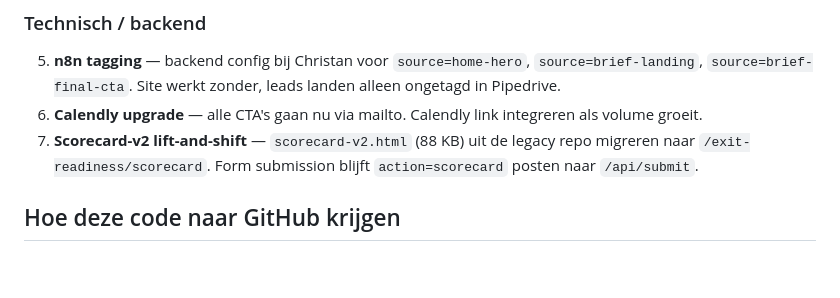
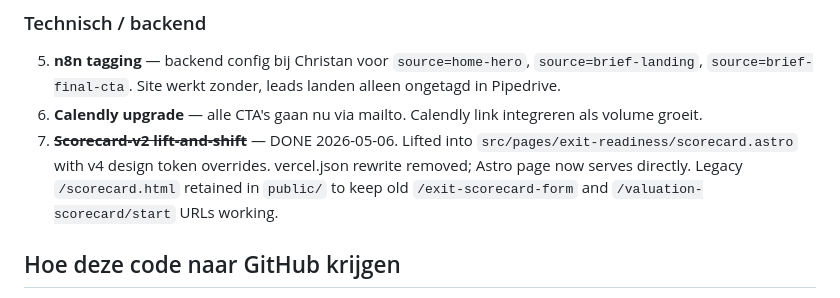
Before and after one commit to Arno-Meijer/avi-scorecard-landing, a Markdown page: MIGRATION-NOTES.md, the part around the change. Drawn GitHub-style; blank space fills up the shorter version.

Commit message:
Mark scorecard migration as done in MIGRATION-NOTES

```diff
--- a/MIGRATION-NOTES.md
+++ b/MIGRATION-NOTES.md
@@ -29,7 +29,7 @@ Status: v4 design fully migrated to Astro on 2026-05-06. Build verified, all 6 r
 ### Technisch / backend
 5. **n8n tagging** — backend config bij Christan voor `source=home-hero`, `source=brief-landing`, `source=brief-final-cta`. Site werkt zonder, leads landen alleen ongetagd in Pipedrive.
 6. **Calendly upgrade** — alle CTA's gaan nu via mailto. Calendly link integreren als volume groeit.
-7. **Scorecard-v2 lift-and-shift** — `scorecard-v2.html` (88 KB) uit de legacy repo migreren naar `/exit-readiness/scorecard`. Form submission blijft `action=scorecard` posten naar `/api/submit`.
+7. ~~**Scorecard-v2 lift-and-shift**~~ — DONE 2026-05-06. Lifted into `src/pages/exit-readiness/scorecard.astro` with v4 design token overrides. vercel.json rewrite removed; Astro page now serves directly. Legacy `/scorecard.html` retained in `public/` to keep old `/exit-scorecard-form` and `/valuation-scorecard/start` URLs working.
 
 ## Hoe deze code naar GitHub krijgen
 
```
